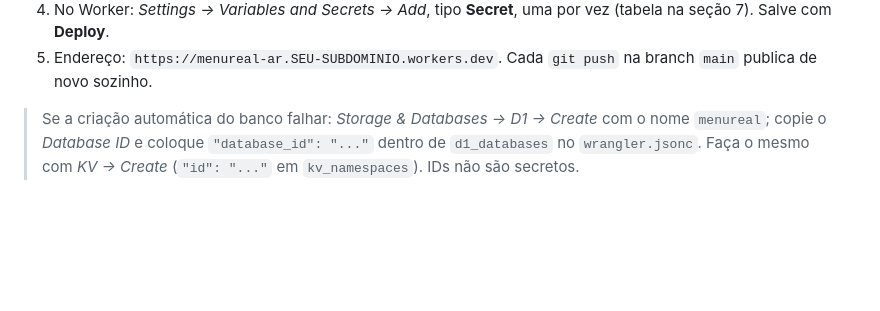
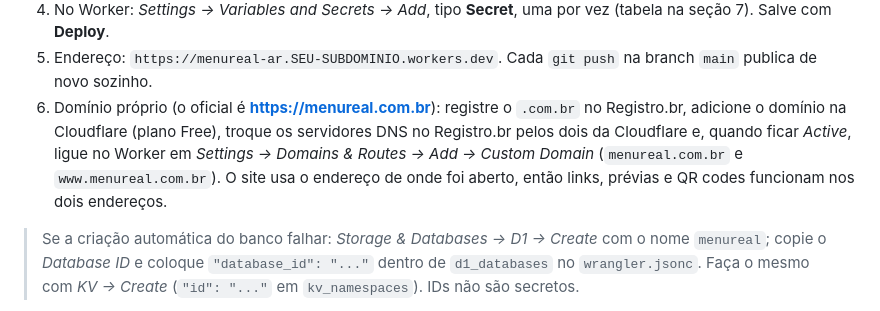
Before and after one commit to rikelmy348/menureal-ar, a Markdown page: README.md, the part around the change. Drawn GitHub-style; blank space fills up the shorter version.

Commit message:
README: domínio próprio menureal.com.br
Co-Authored-By: Claude Opus 5.5 <noreply@anthropic.com>
Claude-Session: https://claude.ai/code/session_01ET7ksS5fcq5JS9ZMxYM6Ax

```diff
--- a/README.md
+++ b/README.md
@@ -140,6 +140,12 @@ Não precisa de cartão de crédito.
    (tabela na seção 7). Salve com **Deploy**.
 5. Endereço: `https://menureal-ar.SEU-SUBDOMINIO.workers.dev`. Cada `git push`
    na branch `main` publica de novo sozinho.
+6. Domínio próprio (o oficial é **https://menureal.com.br**): registre o `.com.br`
+   no Registro.br, adicione o domínio na Cloudflare (plano Free), troque os
+   servidores DNS no Registro.br pelos dois da Cloudflare e, quando ficar *Active*,
+   ligue no Worker em *Settings → Domains & Routes → Add → Custom Domain*
+   (`menureal.com.br` e `www.menureal.com.br`). O site usa o endereço de onde foi
+   aberto, então links, prévias e QR codes funcionam nos dois endereços.
 
 > Se a criação automática do banco falhar: *Storage & Databases → D1 → Create*
 > com o nome `menureal`; copie o *Database ID* e coloque
```
